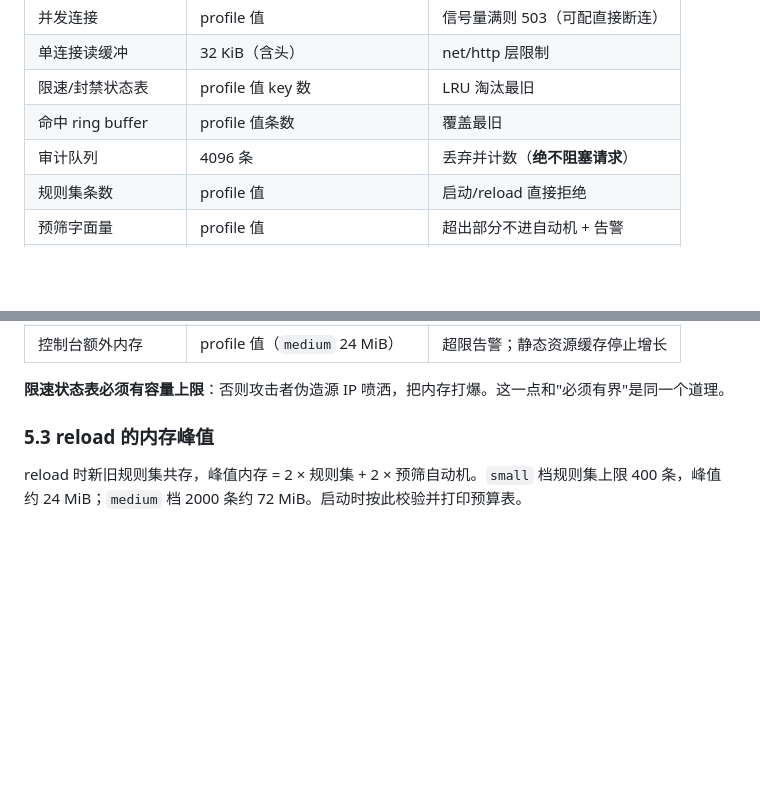
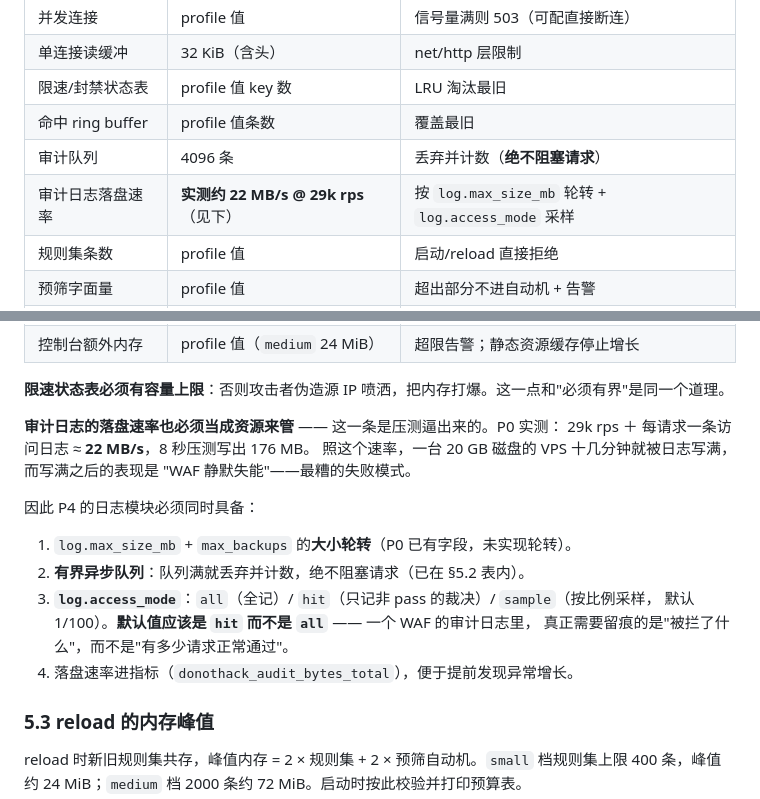
Before and after one commit to guaidao2/donothack, a Markdown page: docs/PERFORMANCE.md, 2 parts joined by grey strips. GitHub-like rendering; blank space fills up the shorter version.

Commit message:
docs(perf): 把审计日志体积当成资源管（实测 22 MB/s）
P0 压测实测：29k rps 下每请求一条访问日志约 22 MB/s，8 秒写出 176 MB。
20 GB 磁盘十几分钟写满，写满之后是「WAF 静默失能」这种最糟的失败模式。

据此把三件事列为 P4 强制项（PERFORMANCE §5.2 / DESIGN §14.1）：
- 大小轮转（max_size_mb + max_backups，字段已有、轮转未实现）
- 有界异步队列，满则丢弃并计数，绝不阻塞请求
- log.access_mode = all | hit | sample，**默认 hit** —— 审计日志要留的是
  「被拦了什么」，不是「有多少正常请求通过」
- 落盘速率进指标 donothack_audit_bytes_total

```diff
--- a/docs/PERFORMANCE.md
+++ b/docs/PERFORMANCE.md
@@ -230,6 +230,7 @@ debug.SetGCPercent(profile.GOGC)   // small: 200
 | 限速/封禁状态表 | profile 值 key 数 | LRU 淘汰最旧 |
 | 命中 ring buffer | profile 值条数 | 覆盖最旧 |
 | 审计队列 | 4096 条 | 丢弃并计数（**绝不阻塞请求**） |
+| 审计日志落盘速率 | **实测约 22 MB/s @ 29k rps**（见下） | 按 `log.max_size_mb` 轮转 + `log.access_mode` 采样 |
 | 规则集条数 | profile 值 | 启动/reload 直接拒绝 |
 | 预筛字面量 | profile 值 | 超出部分不进自动机 + 告警 |
 | 参数个数 | 默认 1000 | 超出不解析，记 `PROTO` 分 |
@@ -244,6 +245,20 @@ debug.SetGCPercent(profile.GOGC)   // small: 200
 | 控制台额外内存 | profile 值（`medium` 24 MiB） | 超限告警；静态资源缓存停止增长 |
 
 **限速状态表必须有容量上限**：否则攻击者伪造源 IP 喷洒，把内存打爆。这一点和"必须有界"是同一个道理。
+
+**审计日志的落盘速率也必须当成资源来管** —— 这一条是压测逼出来的。P0 实测：
+29k rps ＋ 每请求一条访问日志 ≈ **22 MB/s**，8 秒压测写出 176 MB。
+照这个速率，一台 20 GB 磁盘的 VPS 十几分钟就被日志写满，而写满之后的表现是
+"WAF 静默失能"——最糟的失败模式。
+
+因此 P4 的日志模块必须同时具备：
+
+1. `log.max_size_mb` + `max_backups` 的**大小轮转**（P0 已有字段，未实现轮转）。
+2. **有界异步队列**：队列满就丢弃并计数，绝不阻塞请求（已在 §5.2 表内）。
+3. **`log.access_mode`**：`all`（全记）/ `hit`（只记非 pass 的裁决）/ `sample`（按比例采样，
+   默认 1/100）。**默认值应该是 `hit` 而不是 `all`** —— 一个 WAF 的审计日志里，
+   真正需要留痕的是"被拦了什么"，而不是"有多少请求正常通过"。
+4. 落盘速率进指标（`donothack_audit_bytes_total`），便于提前发现异常增长。
 
 ### 5.3 reload 的内存峰值
 
```
Also changed, not shown: CHANGELOG.md (+5 -0 lines), docs/DESIGN.md (+1 -0 lines).
